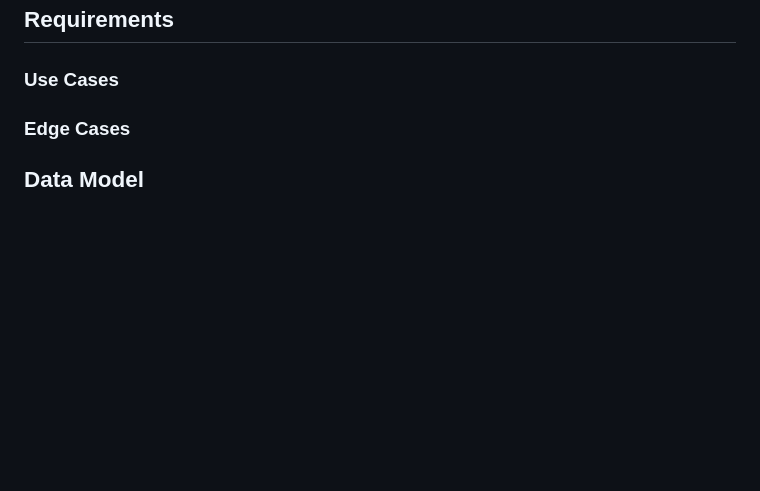
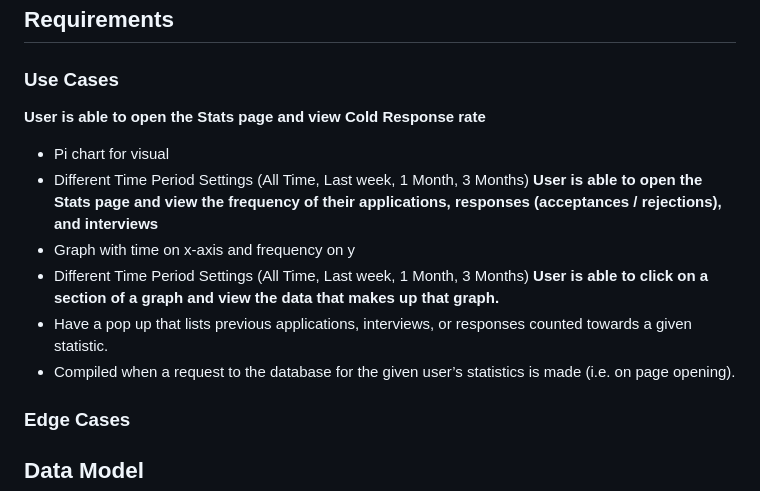
Before and after one commit to sprat-kv/jobseeker-analytics, a Markdown page: docs/use_cases/application_response_rates.md, the part around the change. GitHub-like rendering; blank space fills up the shorter version.

Commit message:
Use Cases listed

```diff
--- a/docs/use_cases/application_response_rates.md
+++ b/docs/use_cases/application_response_rates.md
@@ -34,6 +34,16 @@ At a high-level, here’s how statistics calculation can add value to the lives
 ## Requirements
 
 ### Use Cases
+
+**User is able to open the Stats page and view Cold Response rate**
+- Pi chart for visual
+- Different Time Period Settings (All Time, Last week, 1 Month, 3 Months)
+**User is able to open the Stats page and view the frequency of their applications, responses (acceptances / rejections), and interviews**
+- Graph with time on x-axis and frequency on y
+- Different Time Period Settings (All Time, Last week, 1 Month, 3 Months)
+**User is able to click on a section of a graph and view the data that makes up that graph.**
+- Have a pop up that lists previous applications, interviews, or responses counted towards a given statistic.
+- Compiled when a request to the database for the given user’s statistics is made (i.e. on page opening).
 
 ### Edge Cases
 
```
